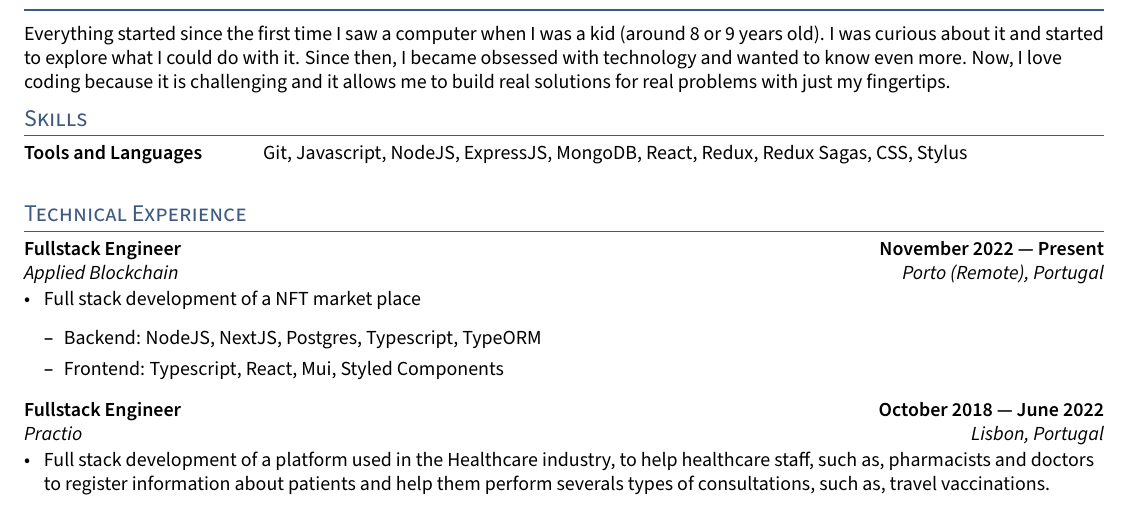
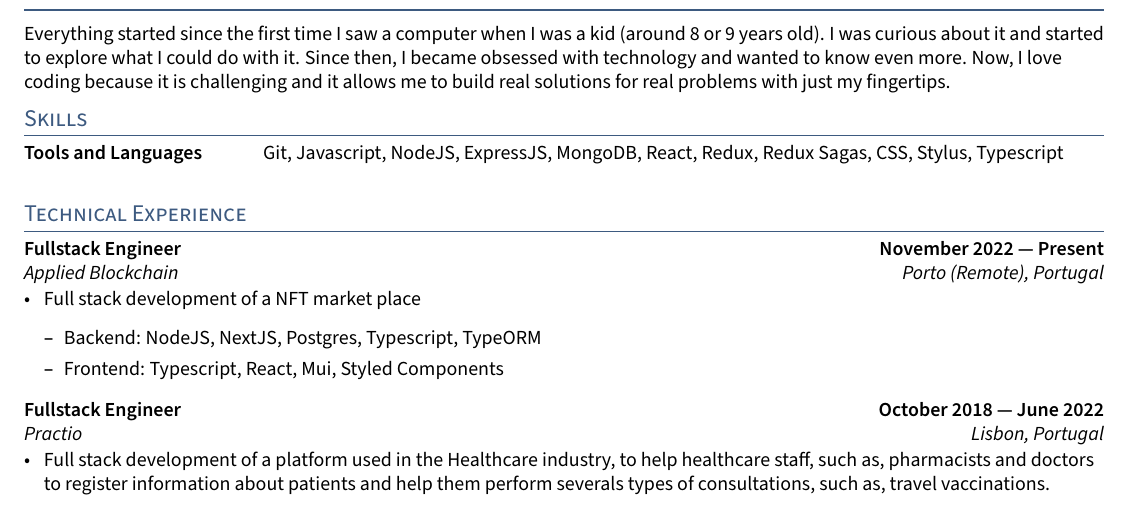
Before and after one commit to samfcmc/cv, a LaTeX CV (src/cv.tex, which reads src/sections/skills.tex): part of page 1 of 2, cut so that both start at the same text. Compiled offline with pdfLaTeX.

Commit message:
Updates latest skills

```diff
--- a/src/sections/skills.tex
+++ b/src/sections/skills.tex
@@ -1,4 +1,4 @@
 \begin{tabular}{p{11em} p{1em} p{43em}}
     \skills{Tools and Languages} & &
-    Git, Javascript, NodeJS, ExpressJS, MongoDB, React, Redux, Redux Sagas, CSS, Stylus \\
+    Git, Javascript, NodeJS, ExpressJS, MongoDB, React, Redux, Redux Sagas, CSS, Stylus, Typescript \\
     \end{tabular}
```
